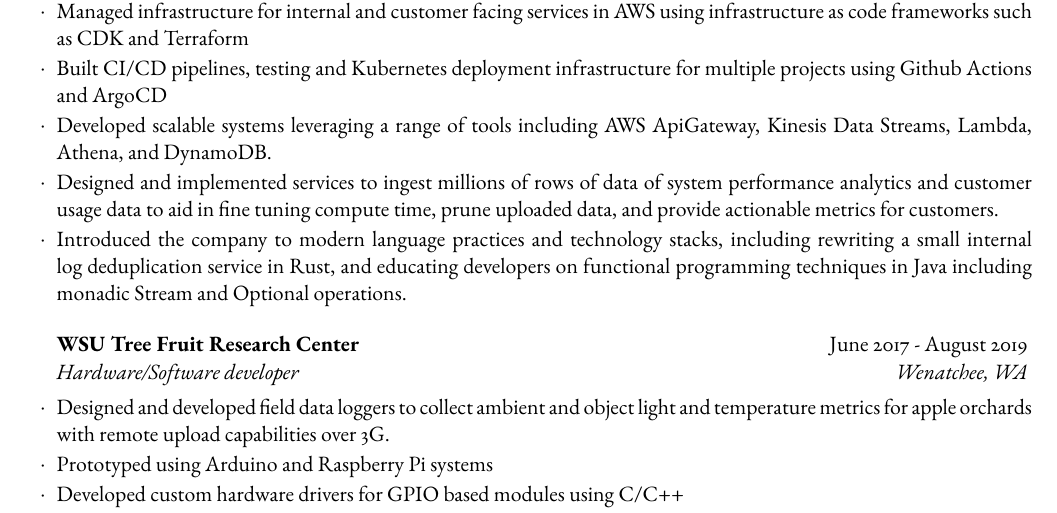
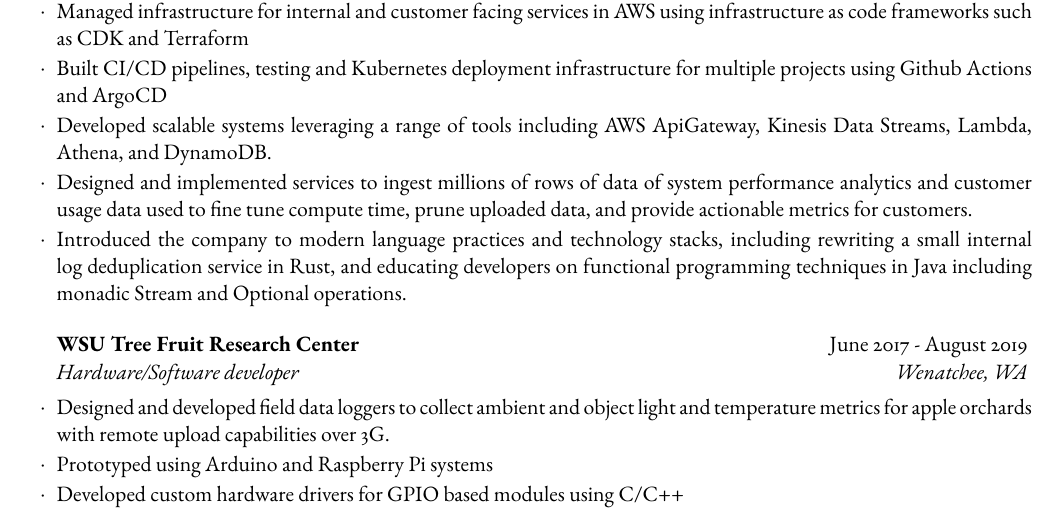
Before and after one commit to rmullin7286/resume, a LaTeX CV (resume.tex): part of the page, cut so that both start at the same text. Compiled offline with pdfLaTeX.

Commit message:
Fixed typo

```diff
--- a/resume.tex
+++ b/resume.tex
@@ -59,7 +59,7 @@
         \item Managed infrastructure for internal and customer facing services in AWS using infrastructure as code frameworks such as CDK and Terraform
         \item Built CI/CD pipelines, testing and Kubernetes deployment infrastructure for multiple projects using Github Actions and ArgoCD
         \item Developed scalable systems leveraging a range of tools including AWS ApiGateway, Kinesis Data Streams, Lambda, Athena, and DynamoDB.
-        \item Designed and implemented services to ingest millions of rows of data of system performance analytics and customer usage data to aid in fine tuning compute time, prune uploaded data, and provide actionable metrics for customers.
+        \item Designed and implemented services to ingest millions of rows of data of system performance analytics and customer usage data used to fine tune compute time, prune uploaded data, and provide actionable metrics for customers.
         \item Introduced the company to modern language practices and technology stacks, including rewriting a small internal log deduplication service in Rust, and educating developers on functional programming techniques in Java including monadic Stream and Optional operations.
     \end{rSubsection}
 
```
Also changed, not shown: resume.pdf.
